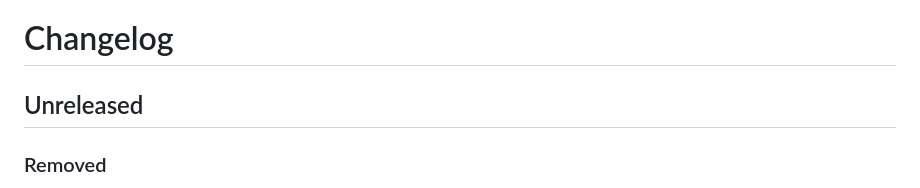
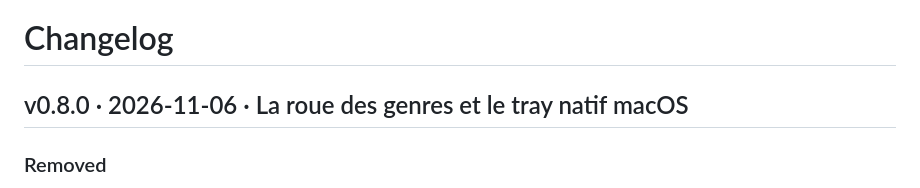
Before and after one commit to PLNech/fipindicateur, a Markdown page: CHANGELOG.md, the part around the change. GitHub-like rendering.

Commit message:
chore(release): v0.8.0, la roue des genres et le tray natif macOS

```diff
--- a/CHANGELOG.md
+++ b/CHANGELOG.md
@@ -1,6 +1,6 @@
 # Changelog
 
-## Unreleased
+## v0.8.0 · 2026-11-06 · La roue des genres et le tray natif macOS
 
 ### Removed
 - Le panneau webkit2gtk disparaît pour de bon : le paquet `internal/drawer`
```
Also changed, not shown: blog/01-la-roue-des-genres.md (+1 -1 lines).
